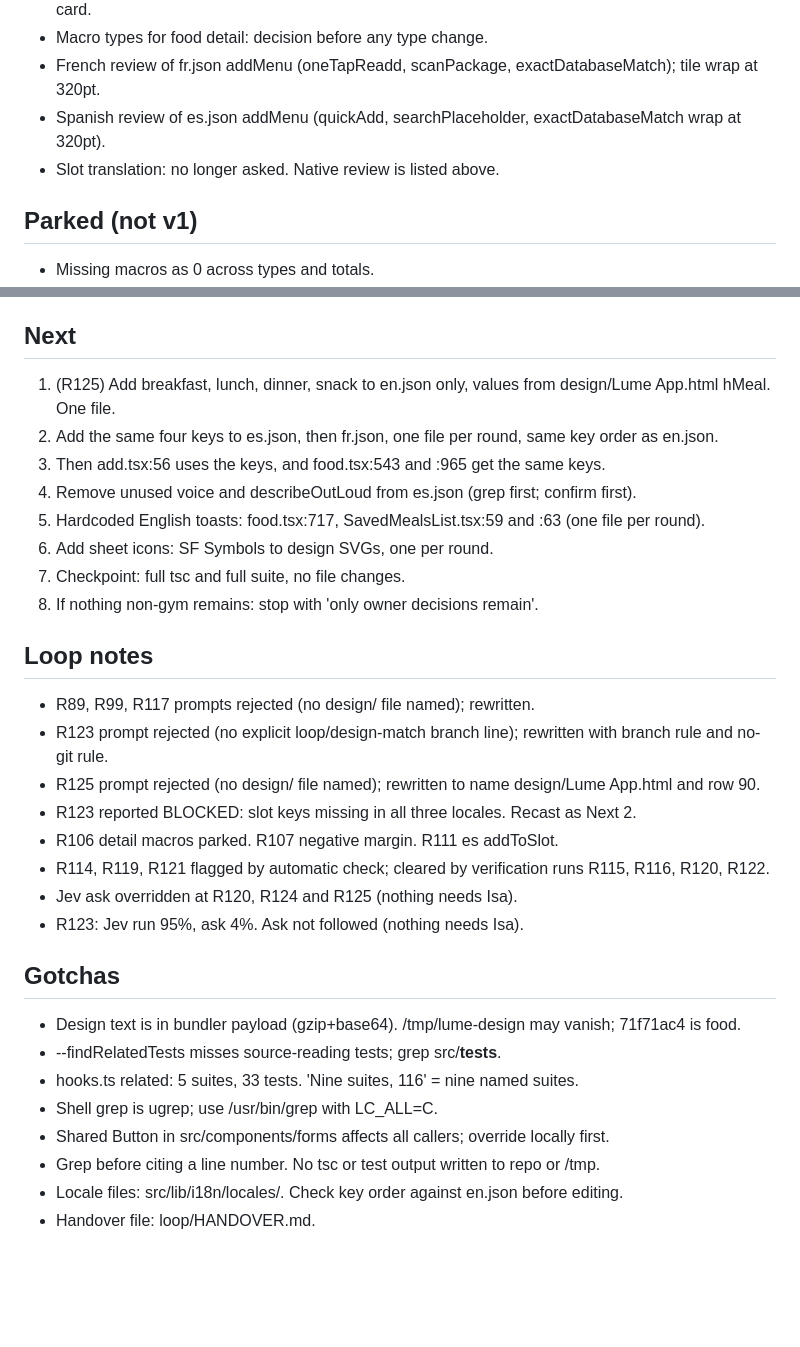
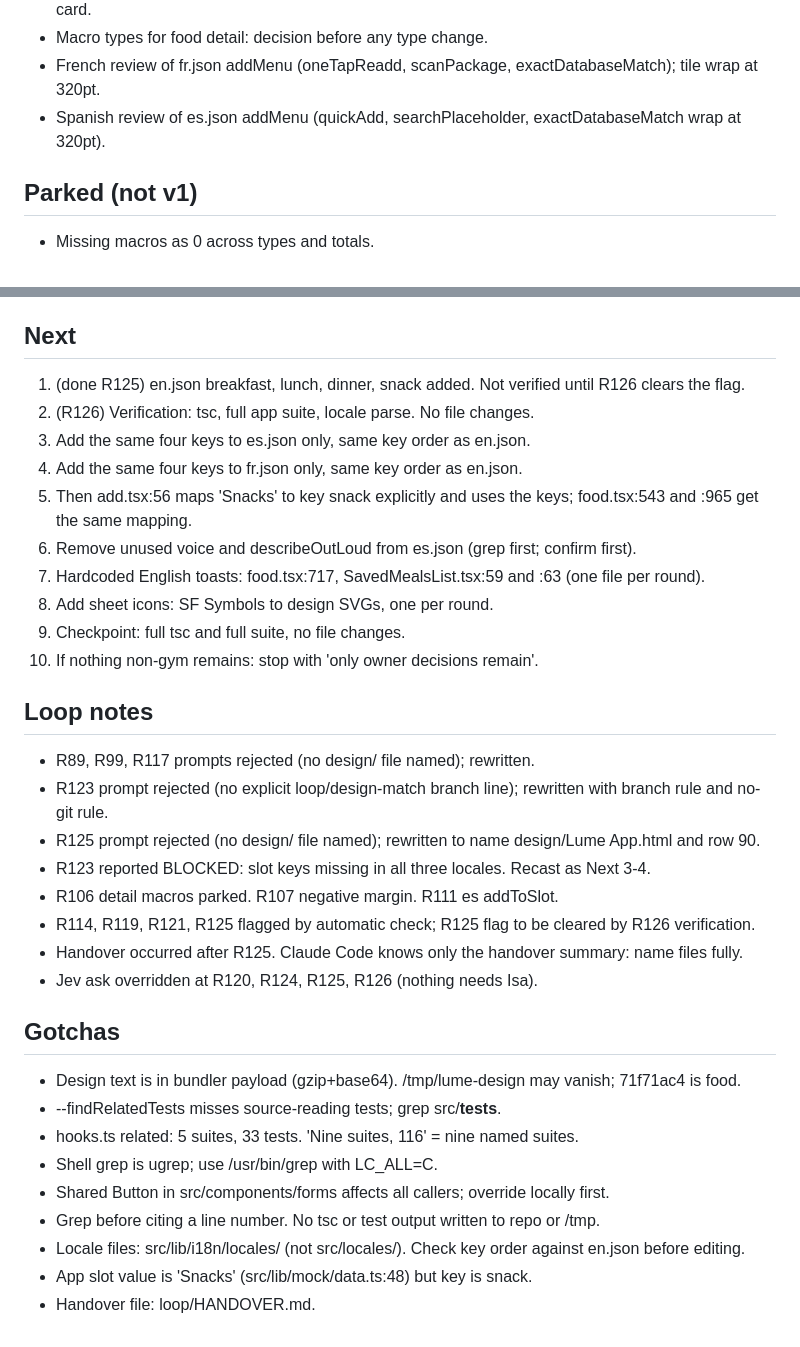
Before and after one commit to 4mohdisa/VeltAI, a Markdown page: loop/NOTES.md, 2 parts joined by grey strips. Drawn GitHub-style; blank space fills up the shorter version.

Commit message:
loop round 86

```diff
--- a/loop/NOTES.md
+++ b/loop/NOTES.md
@@ -65,7 +73,6 @@ Match design/Lume App.html across the 41 rows of DESIGN_GAP_ANALYSIS.md. Branch
 - Macro types for food detail: decision before any type change.
 - French review of fr.json addMenu (oneTapReadd, scanPackage, exactDatabaseMatch); tile wrap at 320pt.
 - Spanish review of es.json addMenu (quickAdd, searchPlaceholder, exactDatabaseMatch wrap at 320pt).
-- Slot translation: no longer asked. Native review is listed above.
 
 ## Parked (not v1)
 - Missing macros as 0 across types and totals.
@@ -77,24 +84,26 @@ Match design/Lume App.html across the 41 rows of DESIGN_GAP_ANALYSIS.md. Branch
 - No render tests on food.tsx, detail.tsx, quick-add.tsx, log-session.tsx, new-recipe.tsx. No locale tests.
 
 ## Next
-1. (R125) Add breakfast, lunch, dinner, snack to en.json only, values from design/Lume App.html hMeal. One file.
-2. Add the same four keys to es.json, then fr.json, one file per round, same key order as en.json.
-3. Then add.tsx:56 uses the keys, and food.tsx:543 and :965 get the same keys.
-4. Remove unused voice and describeOutLoud from es.json (grep first; confirm first).
-5. Hardcoded English toasts: food.tsx:717, SavedMealsList.tsx:59 and :63 (one file per round).
-6. Add sheet icons: SF Symbols to design SVGs, one per round.
-7. Checkpoint: full tsc and full suite, no file changes.
-8. If nothing non-gym remains: stop with 'only owner decisions remain'.
+1. (done R125) en.json breakfast, lunch, dinner, snack added. Not verified until R126 clears the flag.
+2. (R126) Verification: tsc, full app suite, locale parse. No file changes.
+3. Add the same four keys to es.json only, same key order as en.json.
+4. Add the same four keys to fr.json only, same key order as en.json.
+5. Then add.tsx:56 maps 'Snacks' to key snack explicitly and uses the keys; food.tsx:543 and :965 get the same mapping.
+6. Remove unused voice and describeOutLoud from es.json (grep first; confirm first).
+7. Hardcoded English toasts: food.tsx:717, SavedMealsList.tsx:59 and :63 (one file per round).
+8. Add sheet icons: SF Symbols to design SVGs, one per round.
+9. Checkpoint: full tsc and full suite, no file changes.
+10. If nothing non-gym remains: stop with 'only owner decisions remain'.
 
 ## Loop notes
 - R89, R99, R117 prompts rejected (no design/ file named); rewritten.
 - R123 prompt rejected (no explicit loop/design-match branch line); rewritten with branch rule and no-git rule.
 - R125 prompt rejected (no design/ file named); rewritten to name design/Lume App.html and row 90.
-- R123 reported BLOCKED: slot keys missing in all three locales. Recast as Next 2.
+- R123 reported BLOCKED: slot keys missing in all three locales. Recast as Next 3-4.
 - R106 detail macros parked. R107 negative margin. R111 es addToSlot.
-- R114, R119, R121 flagged by automatic check; cleared by verification runs R115, R116, R120, R122.
-- Jev ask overridden at R120, R124 and R125 (nothing needs Isa).
-- R123: Jev run 95%, ask 4%. Ask not followed (nothing needs Isa).
+- R114, R119, R121, R125 flagged by automatic check; R125 flag to be cleared by R126 verification.
+- Handover occurred after R125. Claude Code knows only the handover summary: name files fully.
+- Jev ask overridden at R120, R124, R125, R126 (nothing needs Isa).
 
 ## Gotchas
 - Design text is in bundler payload (gzip+base64). /tmp/lume-design may vanish; 71f71ac4 is food.
@@ -103,5 +112,6 @@ Match design/Lume App.html across the 41 rows of DESIGN_GAP_ANALYSIS.md. Branch
 - Shell grep is ugrep; use /usr/bin/grep with LC_ALL=C.
 - Shared Button in src/components/forms affects all callers; override locally first.
 - Grep before citing a line number. No tsc or test output written to repo or /tmp.
-- Locale files: src/lib/i18n/locales/. Check key order against en.json before editing.
+- Locale files: src/lib/i18n/locales/ (not src/locales/). Check key order against en.json before editing.
+- App slot value is 'Snacks' (src/lib/mock/data.ts:48) but key is snack.
 - Handover file: loop/HANDOVER.md.
```
Also changed, not shown: other parts of loop/NOTES.md (+14 -6 lines), loop/DECISIONS_LOG.md (+5 -0 lines).
